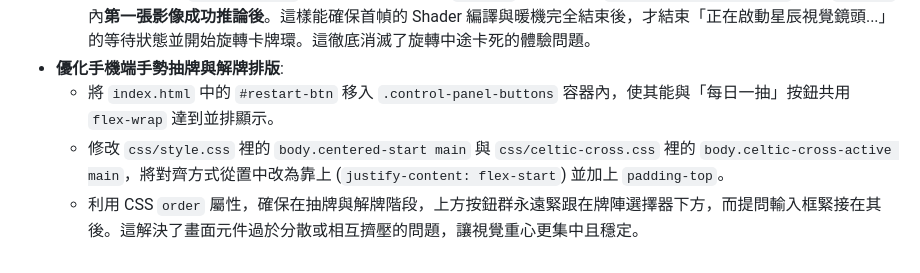
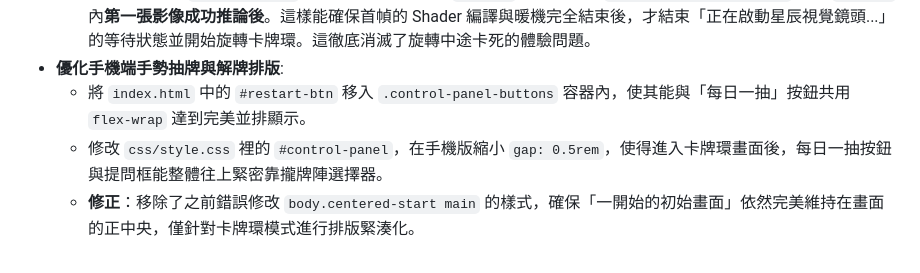
Before and after one commit to zelda0939/tarot_cards, a Markdown page: walkthrough.md, the part around the change. Rendered like a GitHub page.

Commit message:
docs: 修正排版優化紀錄

```diff
--- a/walkthrough.md
+++ b/walkthrough.md
@@ -157,6 +157,6 @@
     - **根本原因**：MediaPipe `Hands` API 除了初次載入 WASM 模型外，在**第一次送入影像進行推論時**（`mpHands.send()`），會進行 WebGL Shader 的即時編譯（JIT Compile），這是一個數百毫秒的同步阻塞運算，導致原本的 `setTimeout` 也無法阻止主執行緒被霸佔。
     - **修復方式**：將 `initMediaPipe` 改為 async 函數，將 `resolve` 的時機點從 `mpCamera.start().then()` 移至 `onFrame` 內**第一張影像成功推論後**。這樣能確保首幀的 Shader 編譯與暖機完全結束後，才結束「正在啟動星辰視覺鏡頭...」的等待狀態並開始旋轉卡牌環。這徹底消滅了旋轉中途卡死的體驗問題。
 - **優化手機端手勢抽牌與解牌排版**:
-    - 將 `index.html` 中的 `#restart-btn` 移入 `.control-panel-buttons` 容器內，使其能與「每日一抽」按鈕共用 `flex-wrap` 達到並排顯示。
-    - 修改 `css/style.css` 裡的 `body.centered-start main` 與 `css/celtic-cross.css` 裡的 `body.celtic-cross-active main`，將對齊方式從置中改為靠上 (`justify-content: flex-start`) 並加上 `padding-top`。
-    - 利用 CSS `order` 屬性，確保在抽牌與解牌階段，上方按鈕群永遠緊跟在牌陣選擇器下方，而提問輸入框緊接在其後。這解決了畫面元件過於分散或相互擠壓的問題，讓視覺重心更集中且穩定。
+    - 將 `index.html` 中的 `#restart-btn` 移入 `.control-panel-buttons` 容器內，使其能與「每日一抽」按鈕共用 `flex-wrap` 達到完美並排顯示。
+    - 修改 `css/style.css` 裡的 `#control-panel`，在手機版縮小 `gap: 0.5rem`，使得進入卡牌環畫面後，每日一抽按鈕與提問框能整體往上緊密靠攏牌陣選擇器。
+    - **修正**：移除了之前錯誤修改 `body.centered-start main` 的樣式，確保「一開始的初始畫面」依然完美維持在畫面的正中央，僅針對卡牌環模式進行排版緊湊化。
```
